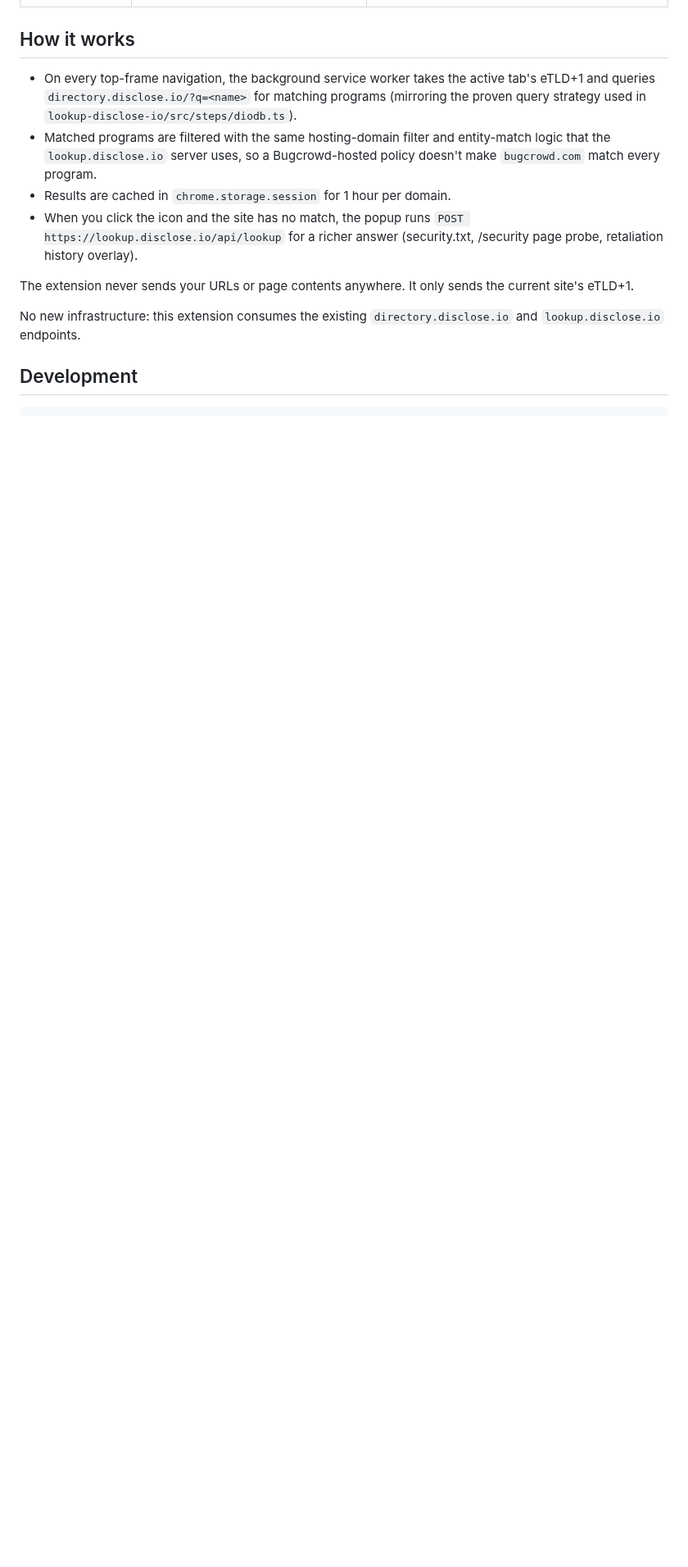
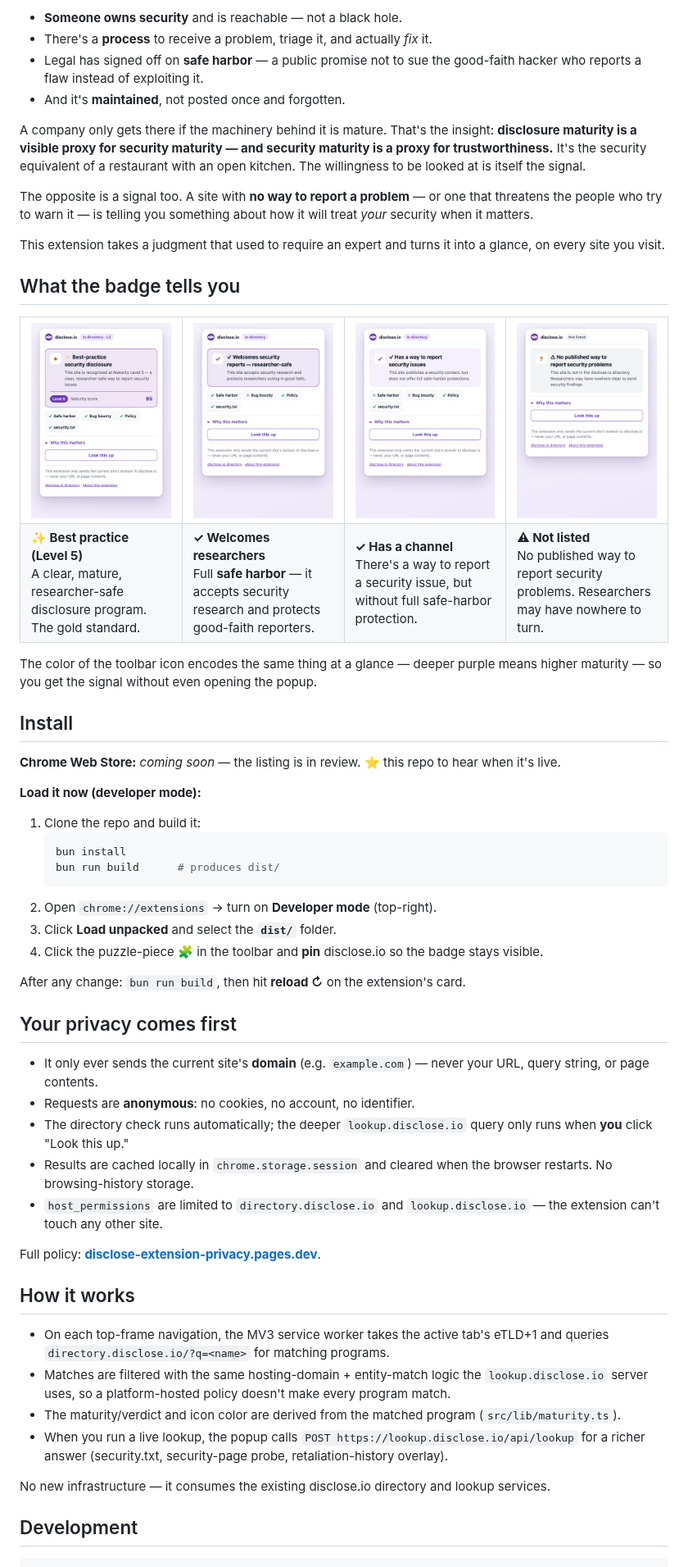
Before and after one commit to disclose/chrome-extension-v2, a Markdown page: README.md, the part around one of its changes. Shown at 82% size. GitHub-like rendering; pictures changed too: docs/marketing/state-level5.png (added), docs/marketing/state-none.png (added), docs/marketing/state-safe-harbor.png (added); blank space fills up the shorter version.

````diff
--- a/README.md
+++ b/README.md
@@ -29,14 +35,68 @@ A ~16s walkthrough of the popup: Level 5 → safe harbor → VDP-only → not-li
+- **Someone owns security** and is reachable — not a black hole.
+- There's a **process** to receive a problem, triage it, and actually *fix* it.
+- Legal has signed off on **safe harbor** — a public promise not to sue the good-faith hacker who reports a flaw instead of exploiting it.
+- And it's **maintained**, not posted once and forgotten.
+
+A company only gets there if the machinery behind it is mature. That's the insight: **disclosure maturity is a visible proxy for security maturity — and security maturity is a proxy for trustworthiness.** It's the security equivalent of a restaurant with an open kitchen. The willingness to be looked at is itself the signal.
+
+The opposite is a signal too. A site with **no way to report a problem** — or one that threatens the people who try to warn it — is telling you something about how it will treat *your* security when it matters.
+
+This extension takes a judgment that used to require an expert and turns it into a glance, on every site you visit.
+
+## What the badge tells you
+
+<table>
+<tr>
+<td width="25%"><img src="docs/marketing/state-level5.png" alt="Level 5 — best-practice" width="200"></td>
+<td width="25%"><img src="docs/marketing/state-safe-harbor.png" alt="Safe harbor" width="200"></td>
+<td width="25%"><img src="docs/marketing/state-vdp.png" alt="Has a channel" width="200"></td>
+<td width="25%"><img src="docs/marketing/state-none.png" alt="Not listed" width="200"></td>
+</tr>
+<tr>
+<td valign="top"><b>✨ Best practice (Level&nbsp;5)</b><br>A clear, mature, researcher-safe disclosure program. The gold standard.</td>
+<td valign="top"><b>✓ Welcomes researchers</b><br>Full <b>safe harbor</b> — it accepts security research and protects good-faith reporters.</td>
+<td valign="top"><b>✓ Has a channel</b><br>There's a way to report a security issue, but without full safe-harbor protection.</td>
+<td valign="top"><b>⚠ Not listed</b><br>No published way to report security problems. Researchers may have nowhere to turn.</td>
+</tr>
+</table>
+
+The color of the toolbar icon encodes the same thing at a glance — deeper purple means higher maturity — so you get the signal without even opening the popup.
+
+## Install
+
+**Chrome Web Store:** *coming soon* — the listing is in review. ⭐ this repo to hear when it's live.
+
+**Load it now (developer mode):**
+
+1. Clone the repo and build it:
+   ```sh
+   bun install
+   bun run build      # produces dist/
+   ```
+2. Open `chrome://extensions` → turn on **Developer mode** (top-right).
+3. Click **Load unpacked** and select the **`dist/`** folder.
+4. Click the puzzle-piece 🧩 in the toolbar and **pin** disclose.io so the badge stays visible.
+
+After any change: `bun run build`, then hit **reload ↻** on the extension's card.
+
+## Your privacy comes first
+
+- It only ever sends the current site's **domain** (e.g. `example.com`) — never your URL, query string, or page contents.
+- Requests are **anonymous**: no cookies, no account, no identifier.
+- The directory check runs automatically; the deeper `lookup.disclose.io` query only runs when **you** click "Look this up."
+- Results are cached locally in `chrome.storage.session` and cleared when the browser restarts. No browsing-history storage.
+- `host_permissions` are limited to `directory.disclose.io` and `lookup.disclose.io` — the extension can't touch any other site.
+
+Full policy: **[disclose-extension-privacy.pages.dev](https://disclose-extension-privacy.pages.dev/)**.
 
 ## How it works
 
-- On every top-frame navigation, the background service worker takes the active tab's eTLD+1 and queries `directory.disclose.io/?q=<name>` for matching programs (mirroring the proven query strategy used in `lookup-disclose-io/src/steps/diodb.ts`).
-- Matched programs are filtered with the same hosting-domain filter and entity-match logic that the `lookup.disclose.io` server uses, so a Bugcrowd-hosted policy doesn't make `bugcrowd.com` match every program.
-- Results are cached in `chrome.storage.session` for 1 hour per domain.
-- When you click the icon and the site has no match, the popup runs `POST https://lookup.disclose.io/api/lookup` for a richer answer (security.txt, /security page probe, retaliation history overlay).
+- On each top-frame navigation, the MV3 service worker takes the active tab's eTLD+1 and queries `directory.disclose.io/?q=<name>` for matching programs.
+- Matches are filtered with the same hosting-domain + entity-match logic the `lookup.disclose.io` server uses, so a platform-hosted policy doesn't make every program match.
+- The maturity/verdict and icon color are derived from the matched program (`src/lib/maturity.ts`).
+- When you run a live lookup, the popup calls `POST https://lookup.disclose.io/api/lookup` for a richer answer (security.txt, security-page probe, retaliation-history overlay).
 
-The extension never sends your URLs or page contents anywhere. It only sends the current site's eTLD+1.
-
-No new infrastructure: this extension consumes the existing `directory.disclose.io` and `lookup.disclose.io` endpoints.
+No new infrastructure — it consumes the existing disclose.io directory and lookup services.
 
 ## Development
 
````
Also changed, not shown: other parts of README.md (+46 -62 lines), docs/demo/walkthrough.gif (added), docs/marketing/marquee.png (added).
